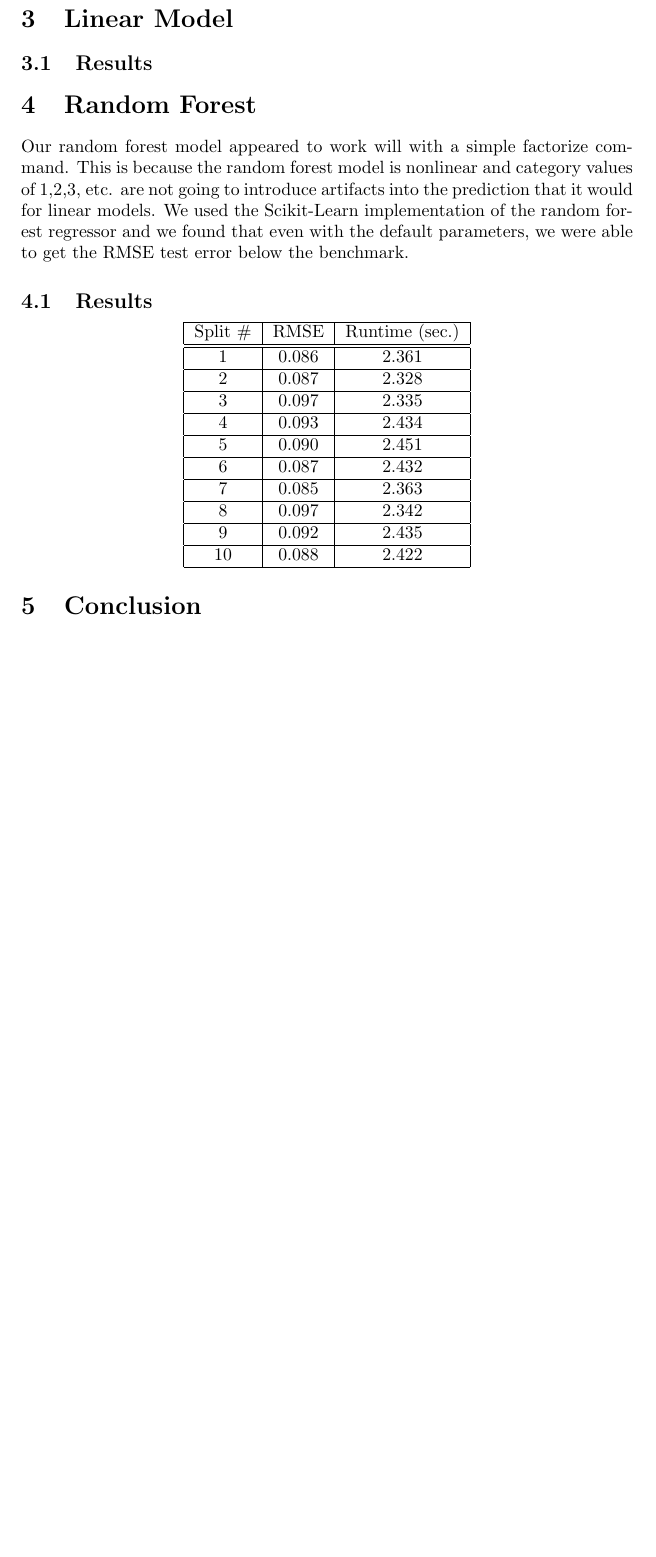
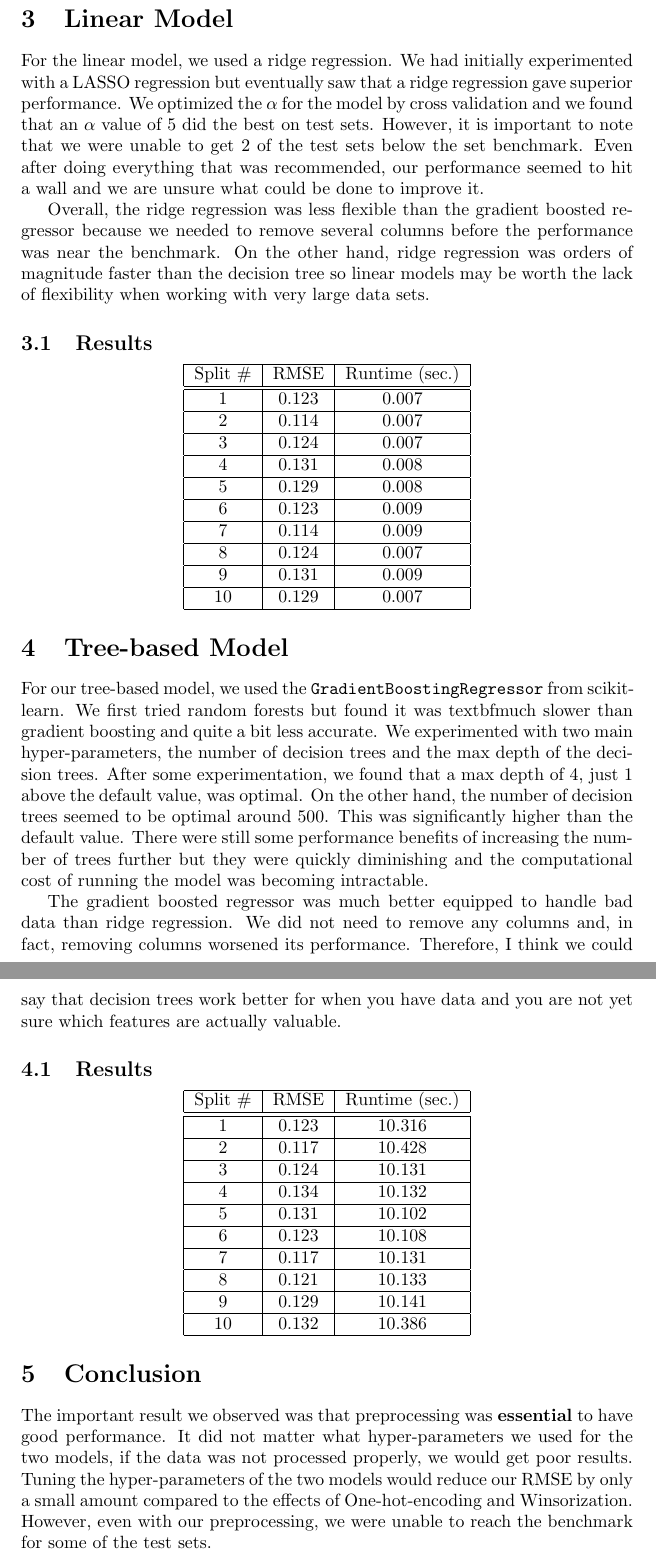
Before and after one commit to dreycenfoiles/STAT-542-Projects, a LaTeX document (Project 1/report.tex): part of page 2 of 2 before the commit and two parts of pages 2 and 3 of 3 after it, the two joined at a grey line, cut so that both start at the same text, the shorter picture padded with empty space. Compiled offline with pdfLaTeX.

Commit message:
Finished report

```diff
--- a/Project 1/report.tex
+++ b/Project 1/report.tex
@@ -44,11 +44,57 @@ We used the \verb.Lasso. and \verb.RandomForestRegressor. classes from the
 
 \section{Linear Model}
 
+For the linear model, we used a ridge regression. We had initially experimented with a
+LASSO regression but eventually saw that a ridge regression gave superior performance.
+We optimized the $\alpha$ for the model by cross validation and we found that an $\alpha$
+value of 5 did the best on test sets. However, it is important to note that we were unable
+to get 2 of the test sets below the set benchmark. Even after doing everything that was
+recommended, our performance seemed to hit a wall and we are unsure what could be done
+to improve it.
+
+Overall, the ridge regression was less flexible than the gradient boosted regressor because we needed to remove several columns before the performance was near the benchmark. On the other hand, ridge regression was orders of magnitude faster than the decision tree so linear models may be worth the lack of flexibility when working with
+very large data sets.
+
 \subsection{Results}
 
-\section{Random Forest}
+\begin{center}
+    \begin{tabular}{ | c |  c |  c |}
+        \hline
+        Split \# & RMSE & Runtime (sec.) \\
+        \hline\hline
+        1 & 0.123 & 0.007 \\
+        \hline
+        2 & 0.114 & 0.007 \\
+        \hline
+        3 & 0.124 & 0.007 \\
+        \hline
+        4 & 0.131 & 0.008\\
+        \hline
+        5 & 0.129 & 0.008 \\
+        \hline
+        6 & 0.123 & 0.009 \\
+        \hline
+         7 & 0.114 & 0.009 \\
+         \hline
+        8 & 0.124 & 0.007 \\
+        \hline
+        9 & 0.131 & 0.009 \\
+        \hline
+        10 & 0.129 & 0.007 \\
+        \hline
+    \end{tabular}
+\end{center}
 
-Our random forest model appeared to work will with a simple factorize command. This is because the random forest model is nonlinear and category values of 1,2,3, etc. are not going to introduce artifacts into the prediction that it would for linear models. We used the Scikit-Learn implementation of the random forest regressor and we found that even with the default parameters, we were able to get the RMSE test error below the benchmark.
+\section{Tree-based Model}
+
+For our tree-based model, we used the \verb.GradientBoostingRegressor. from scikit-learn. We first tried random forests but found it was textbf{much} slower than gradient boosting and quite a bit less accurate. We experimented with two main hyper-parameters, the number of decision trees and the max depth of the decision trees. After some experimentation, we found that a max depth of 4, just 1 above the default value, was optimal. On the other hand, the number of decision trees seemed to be optimal around 500. This was significantly higher than the default value. There were still some performance benefits of increasing the number of trees further but they were quickly diminishing and the computational cost of running the model was becoming intractable.
+
+The gradient boosted regressor was much better equipped to handle bad data than ridge
+regression. We did not need to remove any columns and, in fact, removing columns worsened
+its performance. Therefore, I think we could say that decision trees work better for
+when you have data and you are not yet sure which features are actually valuable.
+
+
 
 \subsection{Results}
 
@@ -58,31 +104,33 @@ Our random forest model appeared to work will with a simple factorize command. T
         \hline
         Split \# & RMSE & Runtime (sec.) \\
         \hline\hline
-        1 & 0.086 & 2.361 \\
+        1 & 0.123 & 10.316 \\
         \hline
-        2 & 0.087 & 2.328 \\
+        2 & 0.117 & 10.428 \\
         \hline
-        3 & 0.097 & 2.335 \\
+        3 & 0.124 & 10.131 \\
         \hline
-        4 & 0.093 & 2.434 \\
+        4 & 0.134 & 10.132\\
         \hline
-        5 & 0.090 & 2.451 \\
+        5 & 0.131 & 10.102 \\
         \hline
-        6 & 0.087 & 2.432 \\
+        6 & 0.123 & 10.108 \\
         \hline
-         7 & 0.085 & 2.363 \\
+         7 & 0.117 & 10.131 \\
          \hline
-        8 & 0.097 & 2.342 \\
+        8 & 0.121 & 10.133 \\
         \hline
-        9 & 0.092 & 2.435 \\
+        9 & 0.129 & 10.141 \\
         \hline
-        10 & 0.088 & 2.422 \\
+        10 & 0.132 & 10.386 \\
         \hline
     \end{tabular}
 \end{center}
 
 \section{Conclusion}
 
+The important result we observed was that preprocessing was \textbf{essential} to have good performance. It did not matter what hyper-parameters we used for the two models, if the data was not processed properly, we would get poor results. Tuning the hyper-parameters of the two models would reduce our RMSE by only a small amount compared to the effects of One-hot-encoding and Winsorization. However, even with our preprocessing, we were unable to reach the benchmark for some of the test sets.
+
 
 
 \end{document}
```
Also changed, not shown: Project 1/report.tex (26 more changed lines).
